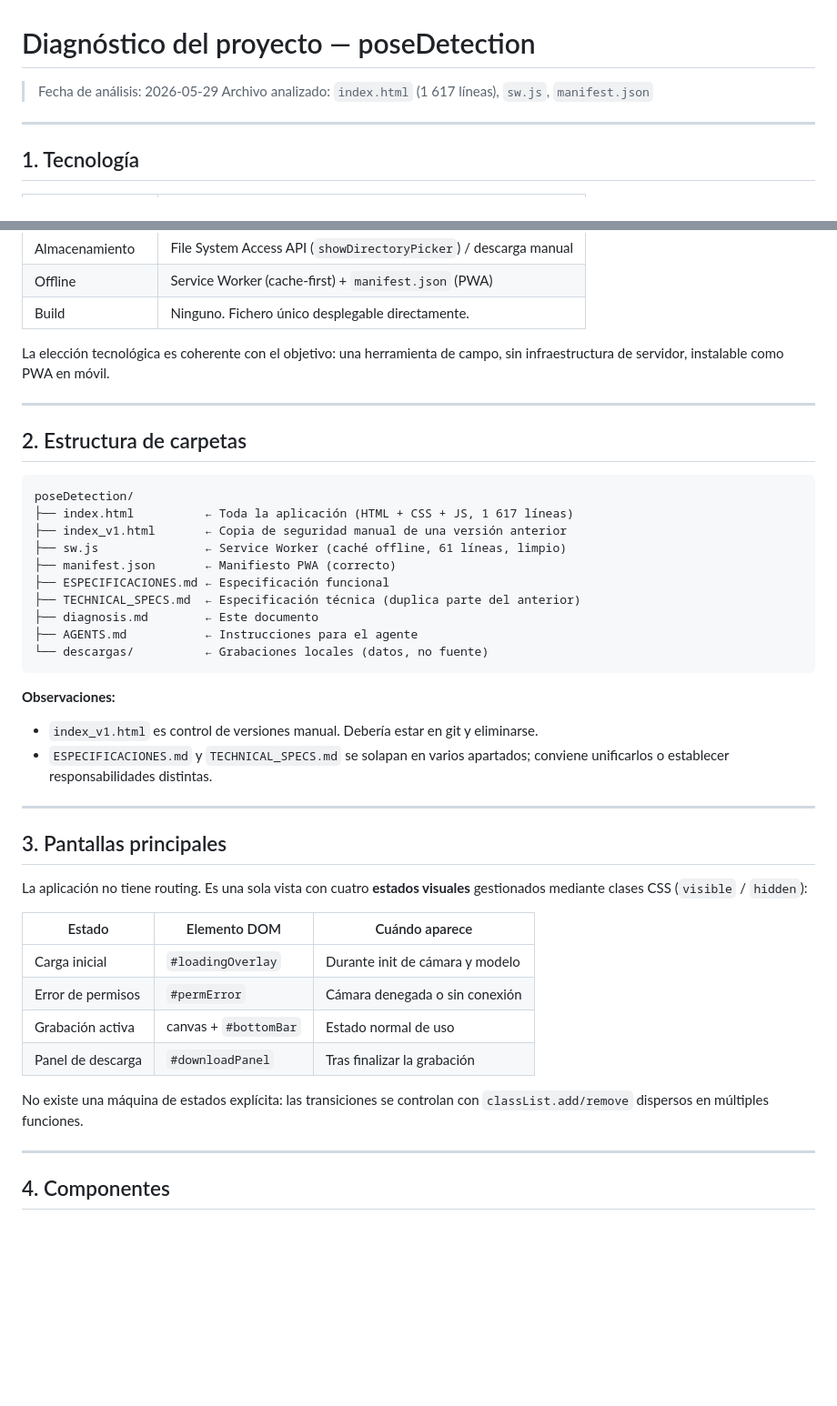
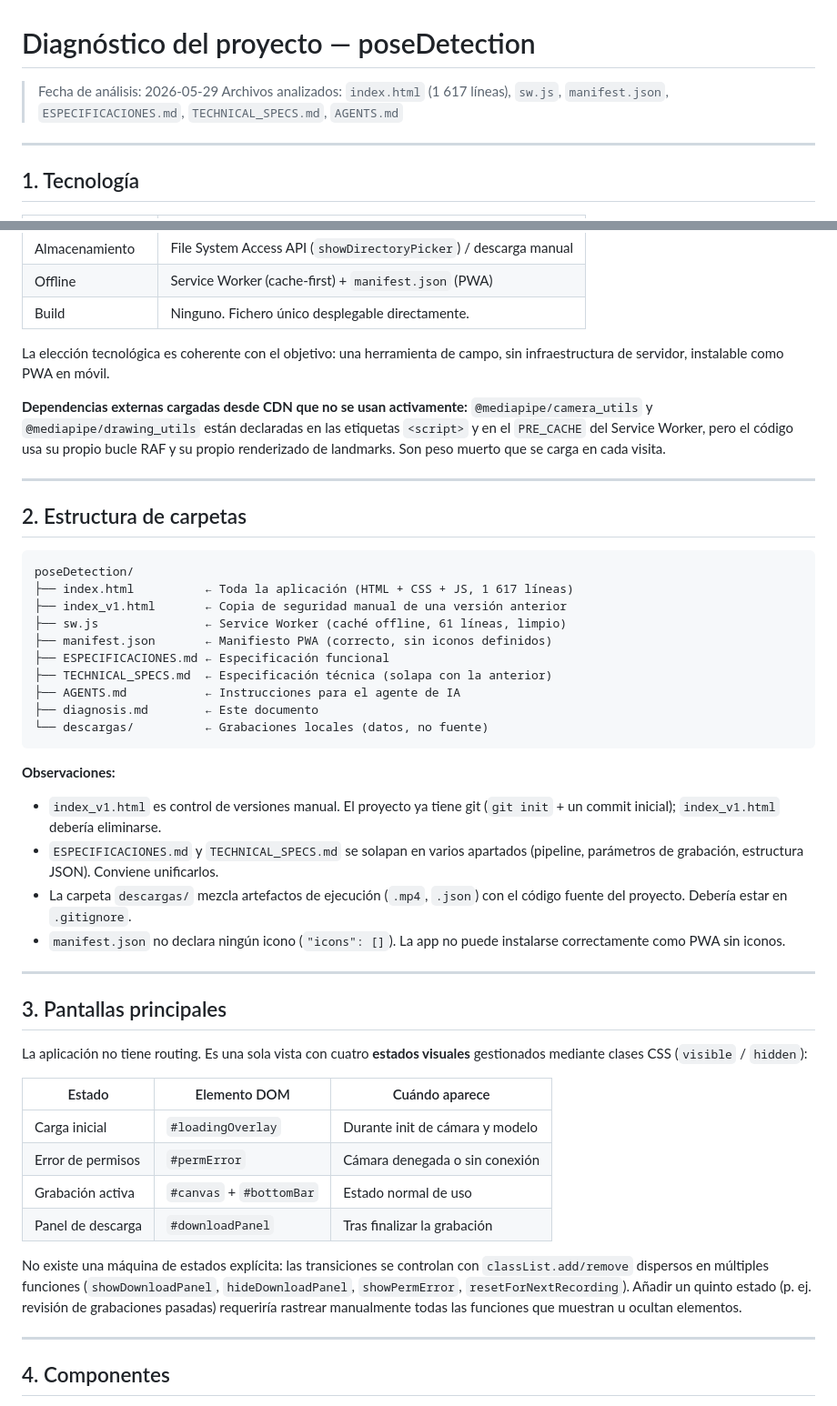
Before and after one commit to jordipozo/poseDetection, a Markdown page: diagnosis.md, 2 parts joined by grey strips. Shown at 91% size. GitHub-like rendering; blank space fills up the shorter version.

````diff
--- a/diagnosis.md
+++ b/diagnosis.md
@@ -1,7 +1,8 @@
 # Diagnóstico del proyecto — poseDetection
 
 > Fecha de análisis: 2026-05-29
-> Archivo analizado: `index.html` (1 617 líneas), `sw.js`, `manifest.json`
+> Archivos analizados: `index.html` (1 617 líneas), `sw.js`, `manifest.json`,
+> `ESPECIFICACIONES.md`, `TECHNICAL_SPECS.md`, `AGENTS.md`
 
 ---
 
@@ -20,6 +21,12 @@
 La elección tecnológica es coherente con el objetivo: una herramienta de campo,
 sin infraestructura de servidor, instalable como PWA en móvil.
 
+**Dependencias externas cargadas desde CDN que no se usan activamente:**
+`@mediapipe/camera_utils` y `@mediapipe/drawing_utils` están declaradas en las
+etiquetas `<script>` y en el `PRE_CACHE` del Service Worker, pero el código usa
+su propio bucle RAF y su propio renderizado de landmarks. Son peso muerto que
+se carga en cada visita.
+
 ---
 
 ## 2. Estructura de carpetas
@@ -29,18 +36,23 @@ poseDetection/
 ├── index.html          ← Toda la aplicación (HTML + CSS + JS, 1 617 líneas)
 ├── index_v1.html       ← Copia de seguridad manual de una versión anterior
 ├── sw.js               ← Service Worker (caché offline, 61 líneas, limpio)
-├── manifest.json       ← Manifiesto PWA (correcto)
+├── manifest.json       ← Manifiesto PWA (correcto, sin iconos definidos)
 ├── ESPECIFICACIONES.md ← Especificación funcional
-├── TECHNICAL_SPECS.md  ← Especificación técnica (duplica parte del anterior)
+├── TECHNICAL_SPECS.md  ← Especificación técnica (solapa con la anterior)
+├── AGENTS.md           ← Instrucciones para el agente de IA
 ├── diagnosis.md        ← Este documento
-├── AGENTS.md           ← Instrucciones para el agente
 └── descargas/          ← Grabaciones locales (datos, no fuente)
 ```
 
 **Observaciones:**
-- `index_v1.html` es control de versiones manual. Debería estar en git y eliminarse.
-- `ESPECIFICACIONES.md` y `TECHNICAL_SPECS.md` se solapan en varios apartados;
-  conviene unificarlos o establecer responsabilidades distintas.
+- `index_v1.html` es control de versiones manual. El proyecto ya tiene git
+  (`git init` + un commit inicial); `index_v1.html` debería eliminarse.
+- `ESPECIFICACIONES.md` y `TECHNICAL_SPECS.md` se solapan en varios apartados
+  (pipeline, parámetros de grabación, estructura JSON). Conviene unificarlos.
+- La carpeta `descargas/` mezcla artefactos de ejecución (`.mp4`, `.json`) con
+  el código fuente del proyecto. Debería estar en `.gitignore`.
+- `manifest.json` no declara ningún icono (`"icons": []`). La app no puede
+  instalarse correctamente como PWA sin iconos.
 
 ---
 
@@ -53,11 +65,14 @@ gestionados mediante clases CSS (`visible` / `hidden`):
 |--------|-------------|---------------|
 | Carga inicial | `#loadingOverlay` | Durante init de cámara y modelo |
 | Error de permisos | `#permError` | Cámara denegada o sin conexión |
-| Grabación activa | canvas + `#bottomBar` | Estado normal de uso |
+| Grabación activa | `#canvas` + `#bottomBar` | Estado normal de uso |
 | Panel de descarga | `#downloadPanel` | Tras finalizar la grabación |
 
 No existe una máquina de estados explícita: las transiciones se controlan con
-`classList.add/remove` dispersos en múltiples funciones.
+`classList.add/remove` dispersos en múltiples funciones (`showDownloadPanel`,
+`hideDownloadPanel`, `showPermError`, `resetForNextRecording`). Añadir un quinto
+estado (p. ej. revisión de grabaciones pasadas) requeriría rastrear manualmente
+todas las funciones que muestran u ocultan elementos.
 
 ---
 
````
Also changed, not shown: other parts of diagnosis.md (+50 -32 lines), README.md (+1 -1 lines), docs/screenshot.png (added).
